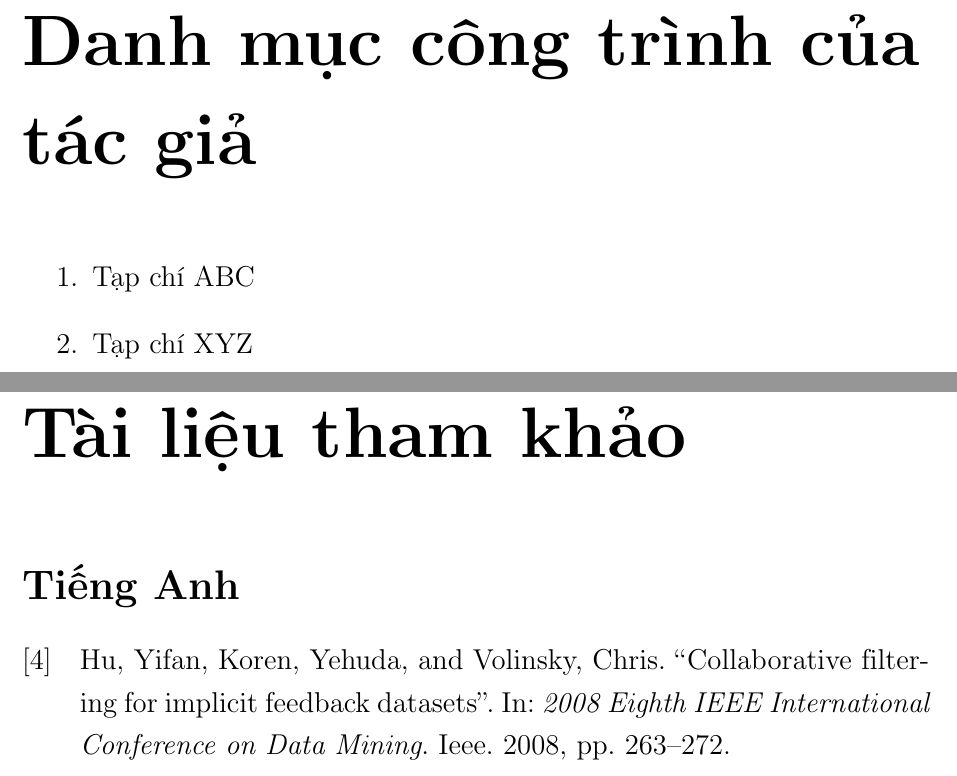
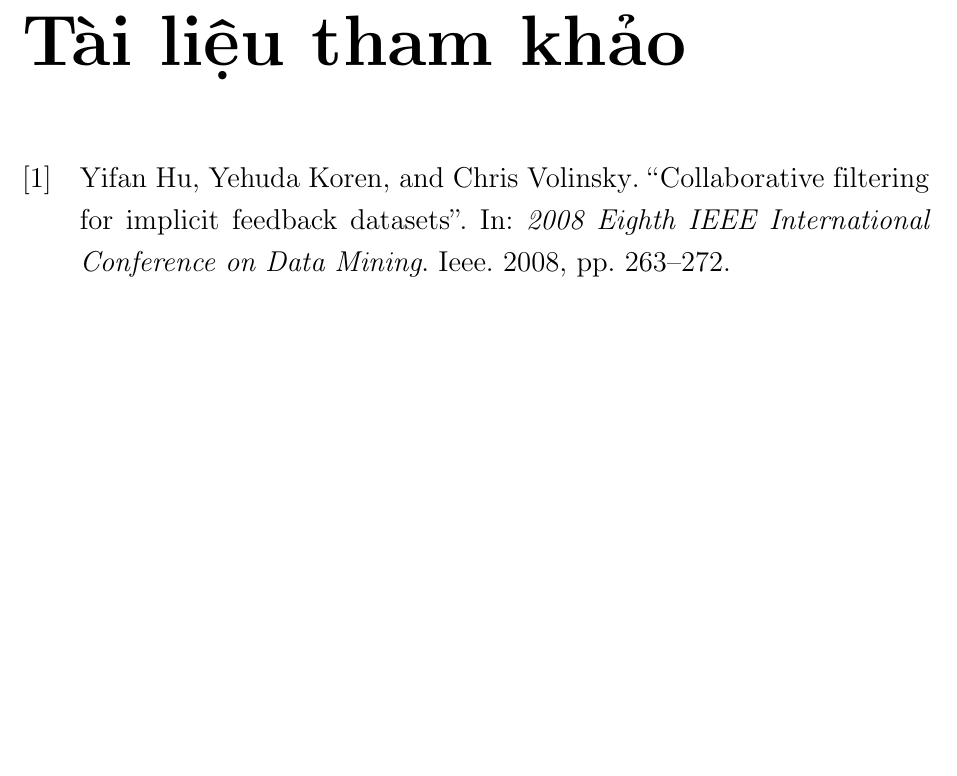
Before and after one commit to ducanh2505/VAEs, a LaTeX thesis (Thesis/main.tex): two parts of pages 25 and 26 of 26 before the commit and part of page 25 of 25 after it, the two joined at a grey line, cut at the place of the change, the shorter picture padded with empty space. Compiled offline with pdfLaTeX.

Commit message:
update Reference

```diff
--- a/Thesis/main.tex
+++ b/Thesis/main.tex
@@ -150,19 +150,18 @@
 \include{Chapter5/chapter5}
 
 % Công trình của tác giả (nếu không có thì comment 02 dòng dưới)
-\addcontentsline{toc}{chapter}{Danh mục công trình của tác giả}
-\include{Appendix/publish}
+% \addcontentsline{toc}{chapter}{Danh mục công trình của tác giả}
+% \include{Appendix/publish}
 
 % In tài liệu tham khảo
 \addcontentsline{toc}{chapter}{Tài liệu tham khảo}
-\printbibheading[title={Tài liệu tham khảo}]
+\printbibliography[title={Tài liệu tham khảo}]
+% \printbibliography[heading=subbibliography, title={Tiếng Việt}, keyword=Viet, resetnumbers=true]
 
-\printbibliography[heading=subbibliography, title={Tiếng Việt}, keyword=Viet, resetnumbers=true]
+% \DeclareNameAlias{sortname}{last-first}
+% \DeclareNameAlias{default}{last-first}
 
-\DeclareNameAlias{sortname}{last-first}
-\DeclareNameAlias{default}{last-first}
-
-\printbibliography[heading=subbibliography, title={Tiếng Anh}, notkeyword=Viet, resetnumbers=4]
+% \printbibliography[heading=subbibliography, title={}, notkeyword=Viet, resetnumbers=1]
 % ================================noeets ===================================== %
 % CHÚ Ý: phải gán lại resetnumbers=số tài liệu tham khảo tiếng Việt + 1 %
 % ===================================================================== %
```
